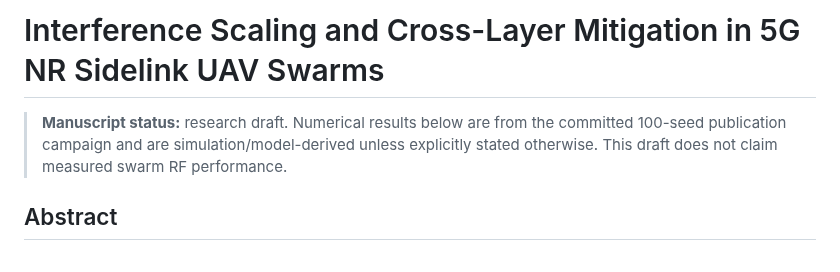
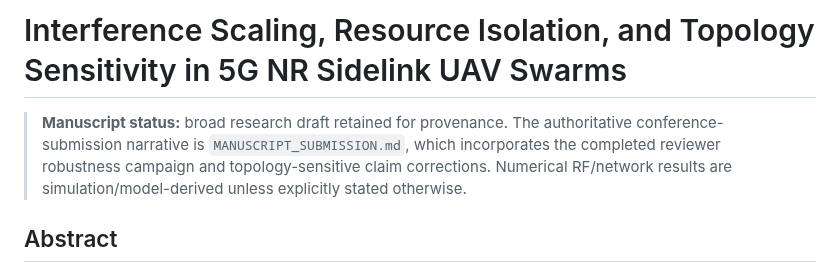
Before and after one commit to panagiotagrosdouli/uav-sidelink-swarm, a Markdown page: paper/MANUSCRIPT.md, the part around the change. GitHub-like rendering.

Commit message:
paper: mark broad manuscript subordinate to audited submission draft

```diff
--- a/paper/MANUSCRIPT.md
+++ b/paper/MANUSCRIPT.md
@@ -1,6 +1,6 @@
-# Interference Scaling and Cross-Layer Mitigation in 5G NR Sidelink UAV Swarms
+# Interference Scaling, Resource Isolation, and Topology Sensitivity in 5G NR Sidelink UAV Swarms
 
-> **Manuscript status:** research draft. Numerical results below are from the committed 100-seed publication campaign and are simulation/model-derived unless explicitly stated otherwise. This draft does not claim measured swarm RF performance.
+> **Manuscript status:** broad research draft retained for provenance. The authoritative conference-submission narrative is `MANUSCRIPT_SUBMISSION.md`, which incorporates the completed reviewer robustness campaign and topology-sensitive claim corrections. Numerical RF/network results are simulation/model-derived unless explicitly stated otherwise.
 
 ## Abstract
 
```
